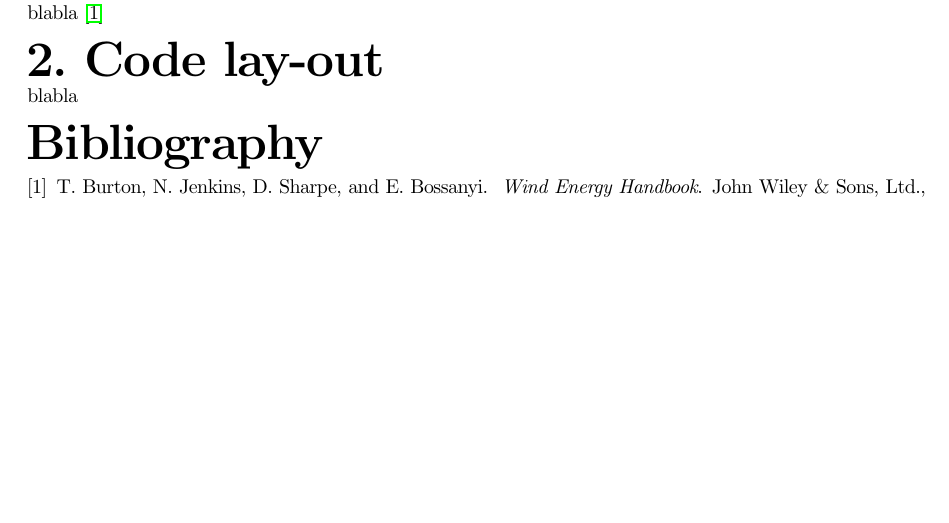
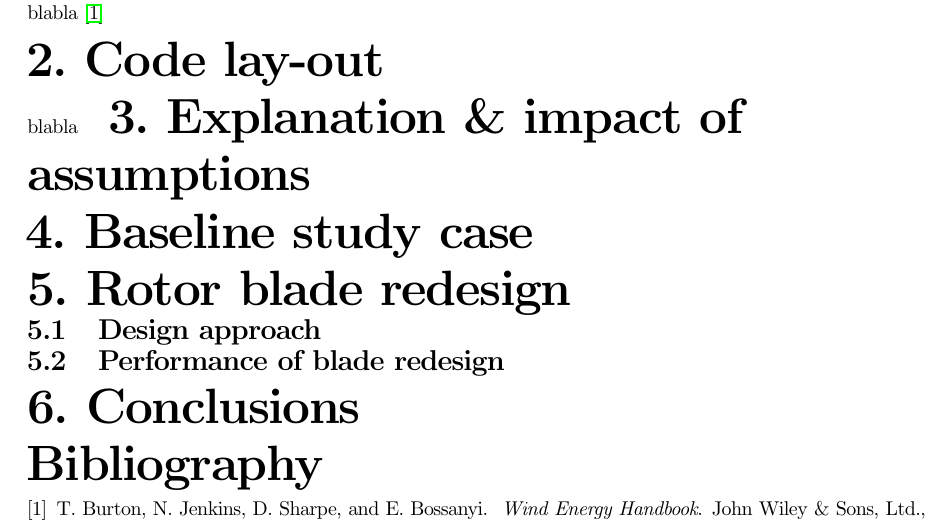
Before and after one commit to spcvanschie/Rotor_wake_Assignment_1, a LaTeX book (main.tex, which reads Assumptions.tex, Baseline.tex, Conclusion.tex): part of page 4 of 4, cut so that both start at the same text, the shorter picture padded with empty space. Compiled offline with pdfLaTeX; an older LaTeX class or package is replaced by its successor.

Commit message:
Added multiple .tex files

```diff
--- /dev/null
+++ b/Assumptions.tex
@@ -0,0 +1 @@
+\chapter{Explanation \& impact of assumptions}
--- /dev/null
+++ b/Baseline.tex
@@ -0,0 +1 @@
+\chapter{Baseline study case}
--- /dev/null
+++ b/Conclusion.tex
@@ -0,0 +1 @@
+\chapter{Conclusions}
--- /dev/null
+++ b/Redesign.tex
@@ -0,0 +1,5 @@
+\chapter{Rotor blade redesign}
+
+\section{Design approach}
+
+\section{Performance of blade redesign}
```
Also changed, not shown: main.tex (+5 -0 lines).
